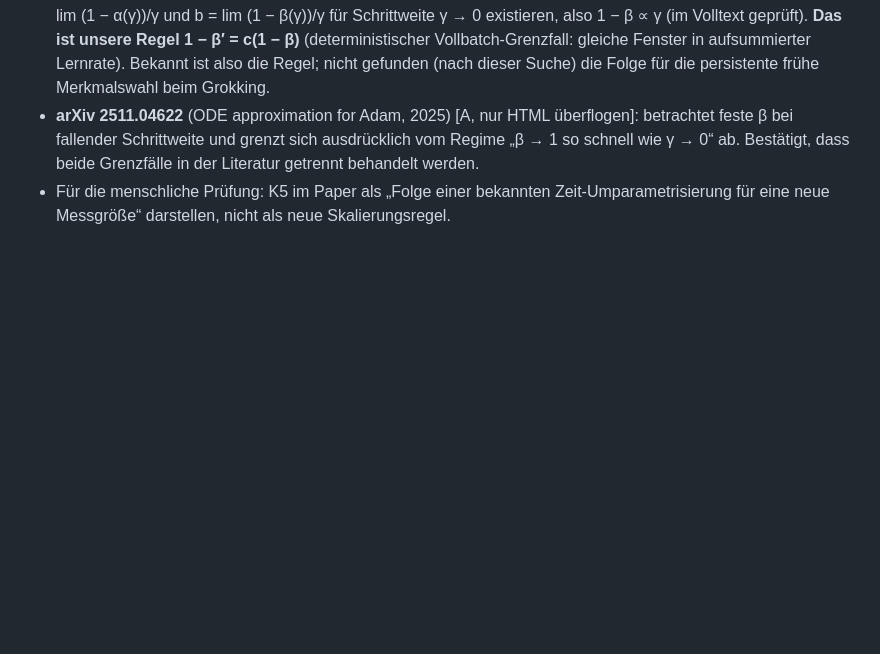
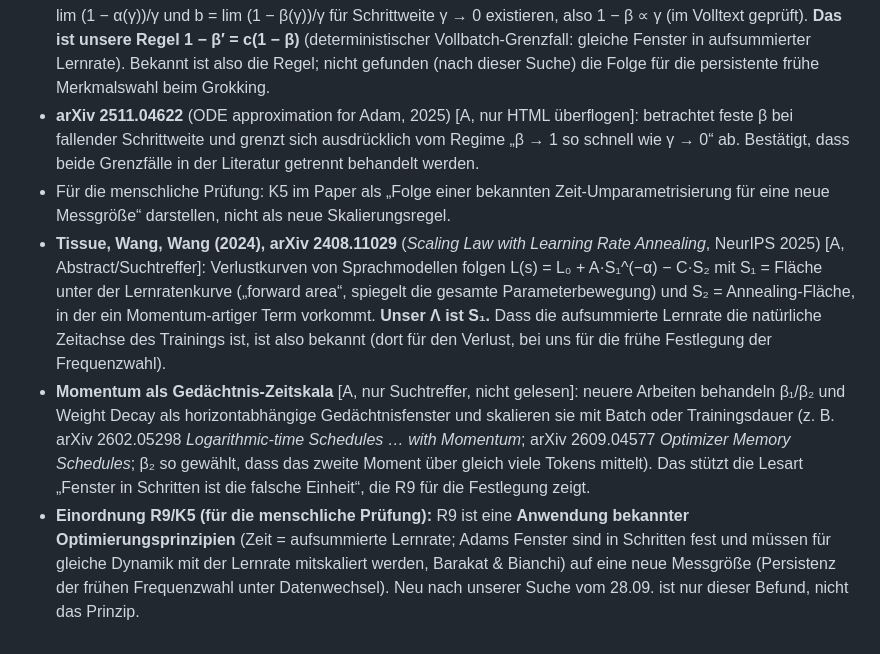
Before and after one commit to HenrikBrehm/GROKVERSE-Wissenschaft, a Markdown page: lab/paper/related_work.md, the part around the change. Rendered like a GitHub page; blank space fills up the shorter version.

Commit message:
docs(lab): paper §4 lag-mechanism exploration; ONE_PAGER draft; related_work (Tissue, momentum timescales)

```diff
--- a/lab/paper/related_work.md
+++ b/lab/paper/related_work.md
@@ -599,3 +599,6 @@ Suchen (WebFetch/WebSearch, 2026-09-28): Volltext Malladi et al. (HTML-Fassung,
 - **Barakat & Bianchi (SIAM J. Optim. 2021), arXiv 1810.02263** [A]: kontinuierliche Adam-ODE; Annahme 2.5: a = lim (1 − α(γ))/γ und b = lim (1 − β(γ))/γ für Schrittweite γ → 0 existieren, also 1 − β ∝ γ (im Volltext geprüft). **Das ist unsere Regel 1 − β′ = c(1 − β)** (deterministischer Vollbatch-Grenzfall: gleiche Fenster in aufsummierter Lernrate). Bekannt ist also die Regel; nicht gefunden (nach dieser Suche) die Folge für die persistente frühe Merkmalswahl beim Grokking.
 - **arXiv 2511.04622** (ODE approximation for Adam, 2025) [A, nur HTML überflogen]: betrachtet feste β bei fallender Schrittweite und grenzt sich ausdrücklich vom Regime „β → 1 so schnell wie γ → 0“ ab. Bestätigt, dass beide Grenzfälle in der Literatur getrennt behandelt werden.
 - Für die menschliche Prüfung: K5 im Paper als „Folge einer bekannten Zeit-Umparametrisierung für eine neue Messgröße“ darstellen, nicht als neue Skalierungsregel.
+- **Tissue, Wang, Wang (2024), arXiv 2408.11029** (*Scaling Law with Learning Rate Annealing*, NeurIPS 2025) [A, Abstract/Suchtreffer]: Verlustkurven von Sprachmodellen folgen L(s) = L₀ + A·S₁^(−α) − C·S₂ mit S₁ = Fläche unter der Lernratenkurve („forward area“, spiegelt die gesamte Parameterbewegung) und S₂ = Annealing-Fläche, in der ein Momentum-artiger Term vorkommt. **Unser Λ ist S₁.** Dass die aufsummierte Lernrate die natürliche Zeitachse des Trainings ist, ist also bekannt (dort für den Verlust, bei uns für die frühe Festlegung der Frequenzwahl).
+- **Momentum als Gedächtnis-Zeitskala** [A, nur Suchtreffer, nicht gelesen]: neuere Arbeiten behandeln β₁/β₂ und Weight Decay als horizontabhängige Gedächtnisfenster und skalieren sie mit Batch oder Trainingsdauer (z. B. arXiv 2602.05298 *Logarithmic-time Schedules … with Momentum*; arXiv 2609.04577 *Optimizer Memory Schedules*; β₂ so gewählt, dass das zweite Moment über gleich viele Tokens mittelt). Das stützt die Lesart „Fenster in Schritten ist die falsche Einheit“, die R9 für die Festlegung zeigt.
+- **Einordnung R9/K5 (für die menschliche Prüfung):** R9 ist eine **Anwendung bekannter Optimierungsprinzipien** (Zeit = aufsummierte Lernrate; Adams Fenster sind in Schritten fest und müssen für gleiche Dynamik mit der Lernrate mitskaliert werden, Barakat & Bianchi) auf eine neue Messgröße (Persistenz der frühen Frequenzwahl unter Datenwechsel). Neu nach unserer Suche vom 28.09. ist nur dieser Befund, nicht das Prinzip.
```
Also changed, not shown: lab/paper/ONE_PAGER.md (added, +29 -0 lines), lab/paper/draft.md (+1 -0 lines).
